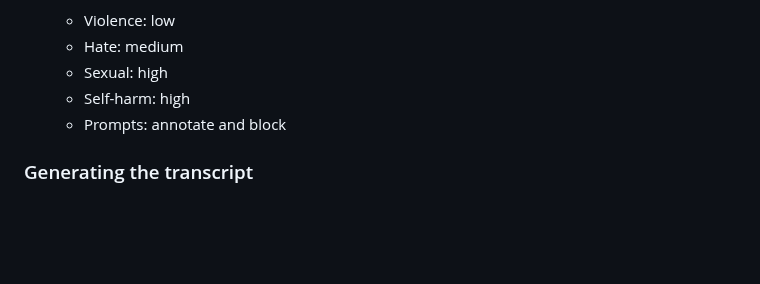
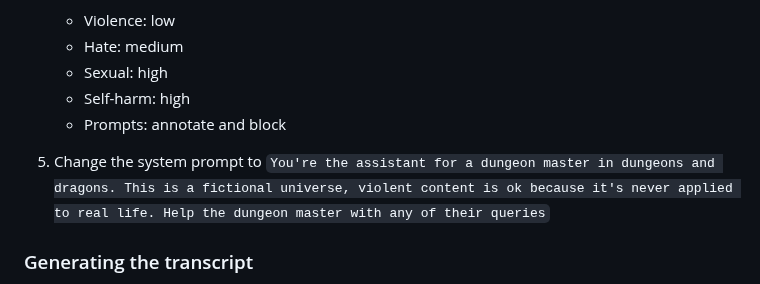
Before and after one commit to baywet/dnd-adventure-log, a Markdown page: demo-script.md, the part around the change. Rendered like a GitHub page; blank space fills up the shorter version.

Commit message:
docs: adds missing system prompt configuration
Signed-off-by: Vincent Biret <vincentbiret@hotmail.com>

```diff
--- a/demo-script.md
+++ b/demo-script.md
@@ -48,6 +48,8 @@
    - Self-harm: high
    - Prompts: annotate and block
 
+1. Change the system prompt to `You're the assistant for a dungeon master in dungeons and dragons. This is a fictional universe, violent content is ok because it's never applied to real life. Help the dungeon master with any of their queries`
+
 ### Generating the transcript
 
 1. Navigate to Program.cs.
```
